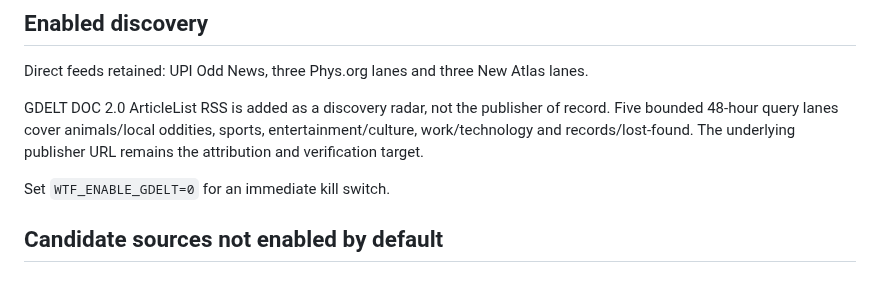
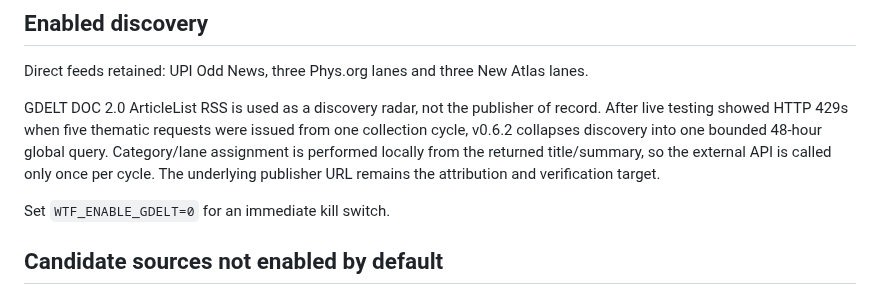
Before and after one commit to balderidavide81-hue/wtf-engine, a Markdown page: docs/SOURCE_EXPANSION_V06.md, the part around the change. GitHub-like rendering.

Commit message:
docs: record single-request GDELT strategy [skip ci]

```diff
--- a/docs/SOURCE_EXPANSION_V06.md
+++ b/docs/SOURCE_EXPANSION_V06.md
@@ -13,9 +13,11 @@ Paid AI remains bounded: deterministic discovery/dedupe happens first and Scout
 
 Direct feeds retained: UPI Odd News, three Phys.org lanes and three New Atlas lanes.
 
-GDELT DOC 2.0 ArticleList RSS is added as a discovery radar, not the publisher of record. Five bounded
-48-hour query lanes cover animals/local oddities, sports, entertainment/culture, work/technology and
-records/lost-found. The underlying publisher URL remains the attribution and verification target.
+GDELT DOC 2.0 ArticleList RSS is used as a discovery radar, not the publisher of record. After live
+testing showed HTTP 429s when five thematic requests were issued from one collection cycle, v0.6.2
+collapses discovery into one bounded 48-hour global query. Category/lane assignment is performed
+locally from the returned title/summary, so the external API is called only once per cycle. The
+underlying publisher URL remains the attribution and verification target.
 
 Set `WTF_ENABLE_GDELT=0` for an immediate kill switch.
 
```
